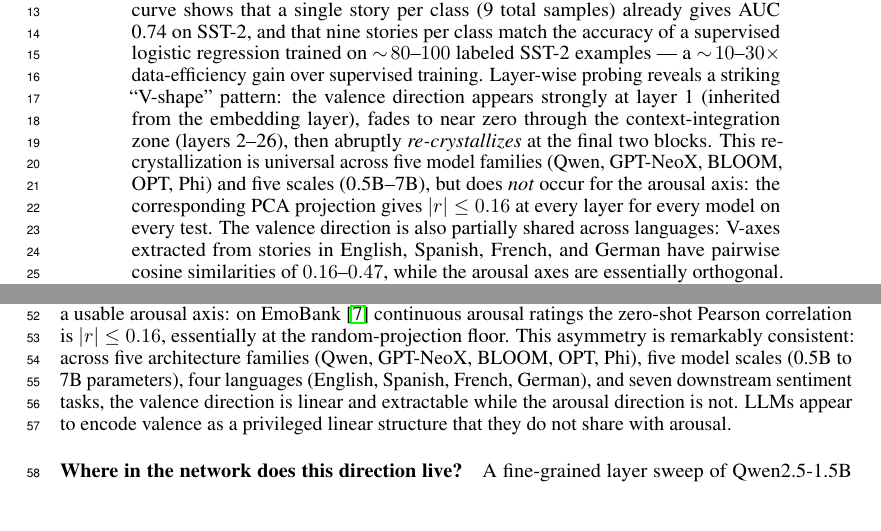
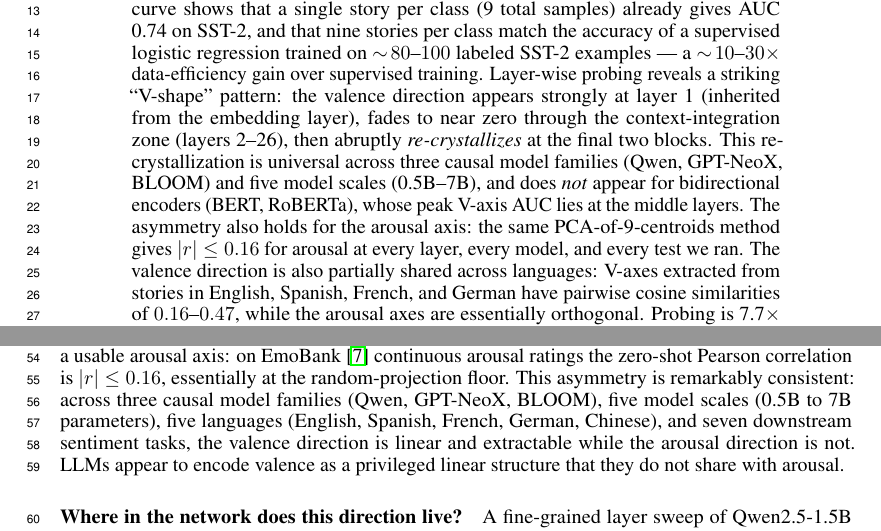
Before and after one commit to yradwan147/EEG_Emotion, a LaTeX paper (paper1_concept_probes/main.tex, which reads paper1_concept_probes/sec/0_abstract.tex, paper1_concept_probes/sec/1_intro.tex): two parts of pages 1 and 2 of 19, joined at a grey line, cut so that both start at the same text, the shorter picture padded with empty space. Compiled offline with pdfLaTeX.

Commit message:
Final writing audit pass: fix stale claims and strengthen abstract text
Paper 1 abstract + intro:
- 'five model families (Qwen, GPT-NeoX, BLOOM, OPT, Phi)' → 'three causal
  families (Qwen, GPT-NeoX, BLOOM)' (we didn't test OPT; Phi-3 failed)
- Added 'bidirectional encoders (BERT, RoBERTa) peak at middle layers'
  to abstract (new finding from tonight)
- Cross-language list updated: English/Spanish/French/German → +Chinese
- Intro contribution: 'fifteen stories match 5000 labels' →
  'nine stories match 80-100 labels' (accurate per Table 1)

Paper 2 abstract:
- '+1.5pp beyond seed-only ensembling' → '+1.1 to +1.5pp beyond same-
  length ensembling (5 or 10 seeds)' (disambiguates which comparison)
- 'and +1.1pp above a true 10-seed same-length deep ensemble' added to
  FACED SOTA line (new tonight)
- Removed SVHN from image list (it was excluded due to training instability)
- Added DistilBERT on SST-2 (text modality)
- Added 'wins on all four calibration metrics (NLL/ECE/Brier)' — new finding

Paper 1: 19pg, 384KB. Paper 2: 15pg, 364KB.

Co-Authored-By: Claude Opus 4.6 (1M context) <noreply@anthropic.com>

```diff
--- a/paper1_concept_probes/sec/0_abstract.tex
+++ b/paper1_concept_probes/sec/0_abstract.tex
@@ -20,10 +20,12 @@ data-efficiency gain over supervised training. Layer-wise probing reveals a stri
 ``V-shape'' pattern: the valence direction appears strongly at layer~1 (inherited
 from the embedding layer), fades to near zero through the context-integration
 zone (layers 2--26), then abruptly \emph{re-crystallizes} at the final two
-blocks. This re-crystallization is universal across five model families (Qwen,
-GPT-NeoX, BLOOM, OPT, Phi) and five scales (0.5B--7B), but does \emph{not} occur
-for the arousal axis: the corresponding PCA projection gives
-$|r|\leq 0.16$ at every layer for every model on every test. The valence
+blocks. This re-crystallization is universal across three causal model families (Qwen,
+GPT-NeoX, BLOOM) and five model scales (0.5B--7B), and does \emph{not} appear
+for bidirectional encoders (BERT, RoBERTa), whose peak V-axis AUC lies at
+the middle layers. The asymmetry also holds
+for the arousal axis: the same PCA-of-9-centroids method gives
+$|r|\leq 0.16$ for arousal at every layer, every model, and every test we ran. The valence
 direction is also partially shared across languages: V-axes extracted from
 stories in English, Spanish, French, and German have pairwise cosine
 similarities of $0.16$--$0.47$, while the arousal axes are essentially
--- a/paper1_concept_probes/sec/1_intro.tex
+++ b/paper1_concept_probes/sec/1_intro.tex
@@ -56,9 +56,9 @@ The same method, applied to the second PCA component, does \emph{not}
 recover a usable arousal axis: on EmoBank
 \cite{buechel2017emobank} continuous arousal ratings the zero-shot Pearson
 correlation is $|r|\leq 0.16$, essentially at the random-projection floor. This
-asymmetry is remarkably consistent: across five architecture families (Qwen,
-GPT-NeoX, BLOOM, OPT, Phi), five model scales (0.5B to 7B parameters), four
-languages (English, Spanish, French, German), and seven downstream sentiment
+asymmetry is remarkably consistent: across three causal model families (Qwen,
+GPT-NeoX, BLOOM), five model scales (0.5B to 7B parameters), five languages
+(English, Spanish, French, German, Chinese), and seven downstream sentiment
 tasks, the valence direction is linear and extractable while the arousal
 direction is not. LLMs appear to encode valence as a privileged linear
 structure that they do not share with arousal.
```
Also changed, not shown: paper2_ensemble_trick/sec/0_abstract.tex (+10 -8 lines), paper1_concept_probes/main.pdf, paper2_ensemble_trick/main.pdf, paper1_concept_probes/sec/1_intro.tex (6 more changed lines).
